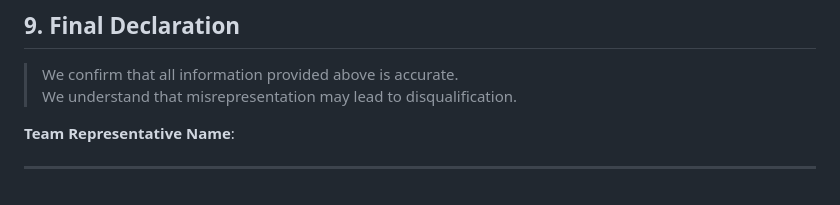
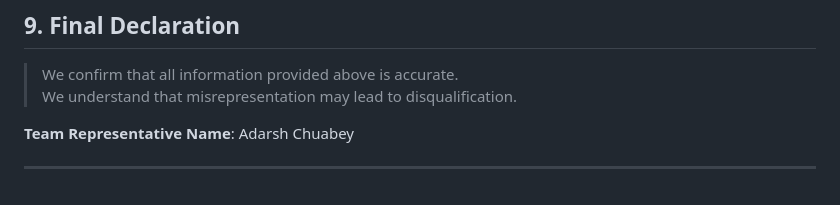
Before and after one commit to Adarsh-Chaubey03/PathSense-AI, a Markdown page: test.md, the part around the change. Drawn GitHub-style.

```diff
--- a/test.md
+++ b/test.md
@@ -193,6 +193,6 @@ Briefly explain:
 > We confirm that all information provided above is accurate.
 > We understand that misrepresentation may lead to disqualification.
 
-**Team Representative Name**:
+**Team Representative Name**: Adarsh Chuabey
 
 ---
```
